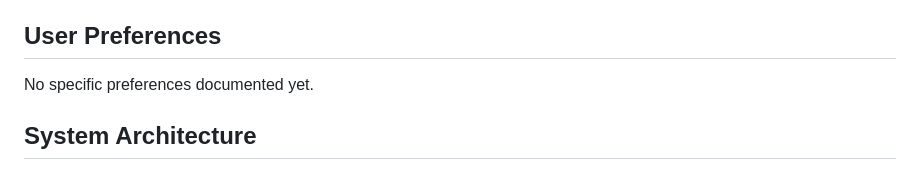
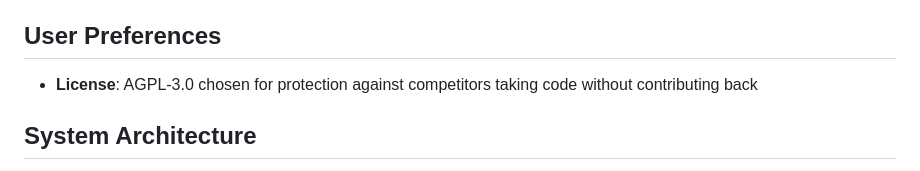
Before and after one commit to Esmeraldakandis/Tikob, a Markdown page: replit.md, the part around the change. Drawn GitHub-style.

Commit message:
Update user preferences to document chosen license
Update replit.md to reflect the AGPL-3.0 license choice in the User Preferences section.

Replit-Commit-Author: Agent
Replit-Commit-Session-Id: d70df26f-f52b-44de-a5e5-f6adf72a946c
Replit-Commit-Checkpoint-Type: full_checkpoint
Replit-Commit-Event-Id: 10bc2f94-805e-497f-876d-a58e39a1c9c1
Replit-Commit-Screenshot-Url: https://storage.googleapis.com/screenshot-production-us-central1/02313e56-0f41-46d7-9a29-6e86428b2481/d70df26f-f52b-44de-a5e5-f6adf72a946c/WgERBLF
Replit-Helium-Checkpoint-Created: true

```diff
--- a/replit.md
+++ b/replit.md
@@ -4,7 +4,7 @@
 TiKòb is a Flask-based web application designed to manage community savings groups (tontines). It enables users to create, join, and administer savings groups, facilitating transparent tracking of contributions and payouts. The project aims to empower community-based savings and lending with a user-friendly and feature-rich platform, incorporating cultural financial wisdom and gamification to enhance engagement. It features a professional-grade double-entry bookkeeping system for robust financial tracking, including time-weighted interest allocation and tax reporting capabilities.
 
 ## User Preferences
-No specific preferences documented yet.
+- **License**: AGPL-3.0 chosen for protection against competitors taking code without contributing back
 
 ## System Architecture
 TiKòb is built with Python 3.11 and Flask 3.1.2, using SQLite with Flask-SQLAlchemy for the database and Jinja2 templates with Bootstrap 5 for the frontend. Authentication is session-based.
```
